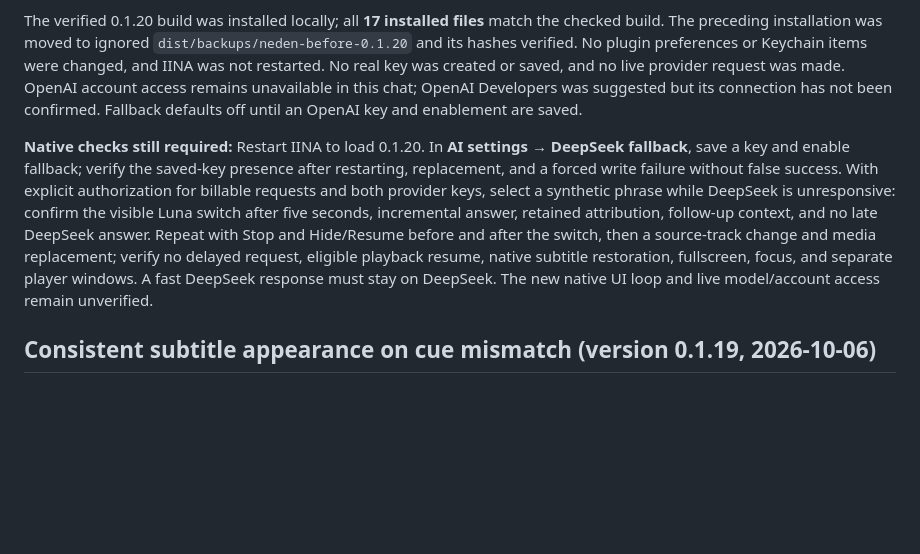
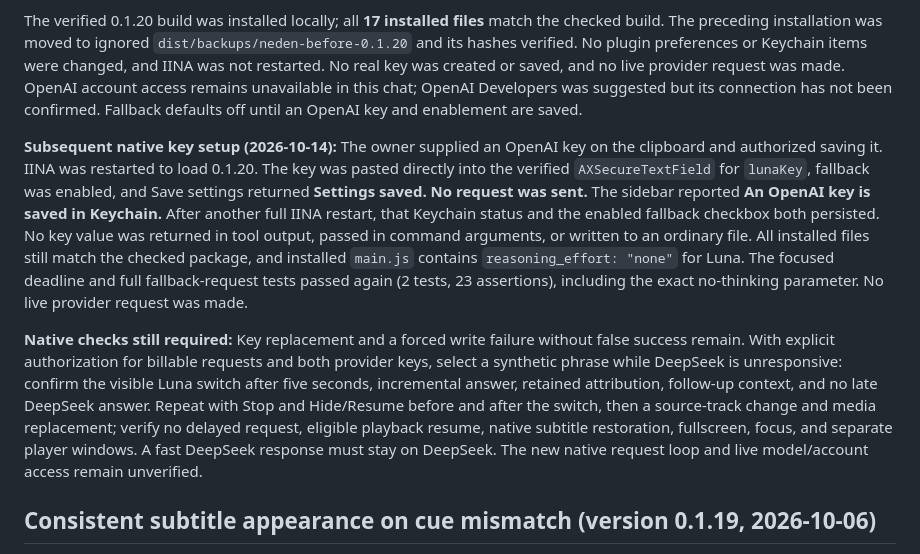
Before and after one commit to HanifCarroll/Neden, a Markdown page: ACCEPTANCE_REPORT.md, the part around the change. Drawn GitHub-style; blank space fills up the shorter version.

Commit message:
Record native fallback key setup and no-thinking verification

```diff
--- a/ACCEPTANCE_REPORT.md
+++ b/ACCEPTANCE_REPORT.md
@@ -8,7 +8,9 @@ An opt-in setting sends the identical conversation messages once to OpenAI's `gp
 
 The verified 0.1.20 build was installed locally; all **17 installed files** match the checked build. The preceding installation was moved to ignored `dist/backups/neden-before-0.1.20` and its hashes verified. No plugin preferences or Keychain items were changed, and IINA was not restarted. No real key was created or saved, and no live provider request was made. OpenAI account access remains unavailable in this chat; OpenAI Developers was suggested but its connection has not been confirmed. Fallback defaults off until an OpenAI key and enablement are saved.
 
-**Native checks still required:** Restart IINA to load 0.1.20. In **AI settings → DeepSeek fallback**, save a key and enable fallback; verify the saved-key presence after restarting, replacement, and a forced write failure without false success. With explicit authorization for billable requests and both provider keys, select a synthetic phrase while DeepSeek is unresponsive: confirm the visible Luna switch after five seconds, incremental answer, retained attribution, follow-up context, and no late DeepSeek answer. Repeat with Stop and Hide/Resume before and after the switch, then a source-track change and media replacement; verify no delayed request, eligible playback resume, native subtitle restoration, fullscreen, focus, and separate player windows. A fast DeepSeek response must stay on DeepSeek. The new native UI loop and live model/account access remain unverified.
+**Subsequent native key setup (2026-10-14):** The owner supplied an OpenAI key on the clipboard and authorized saving it. IINA was restarted to load 0.1.20. The key was pasted directly into the verified `AXSecureTextField` for `lunaKey`, fallback was enabled, and Save settings returned **Settings saved. No request was sent.** The sidebar reported **An OpenAI key is saved in Keychain.** After another full IINA restart, that Keychain status and the enabled fallback checkbox both persisted. No key value was returned in tool output, passed in command arguments, or written to an ordinary file. All installed files still match the checked package, and installed `main.js` contains `reasoning_effort: "none"` for Luna. The focused deadline and full fallback-request tests passed again (2 tests, 23 assertions), including the exact no-thinking parameter. No live provider request was made.
+
+**Native checks still required:** Key replacement and a forced write failure without false success remain. With explicit authorization for billable requests and both provider keys, select a synthetic phrase while DeepSeek is unresponsive: confirm the visible Luna switch after five seconds, incremental answer, retained attribution, follow-up context, and no late DeepSeek answer. Repeat with Stop and Hide/Resume before and after the switch, then a source-track change and media replacement; verify no delayed request, eligible playback resume, native subtitle restoration, fullscreen, focus, and separate player windows. A fast DeepSeek response must stay on DeepSeek. The new native request loop and live model/account access remain unverified.
 
 ## Consistent subtitle appearance on cue mismatch (version 0.1.19, 2026-10-06)
 
```
